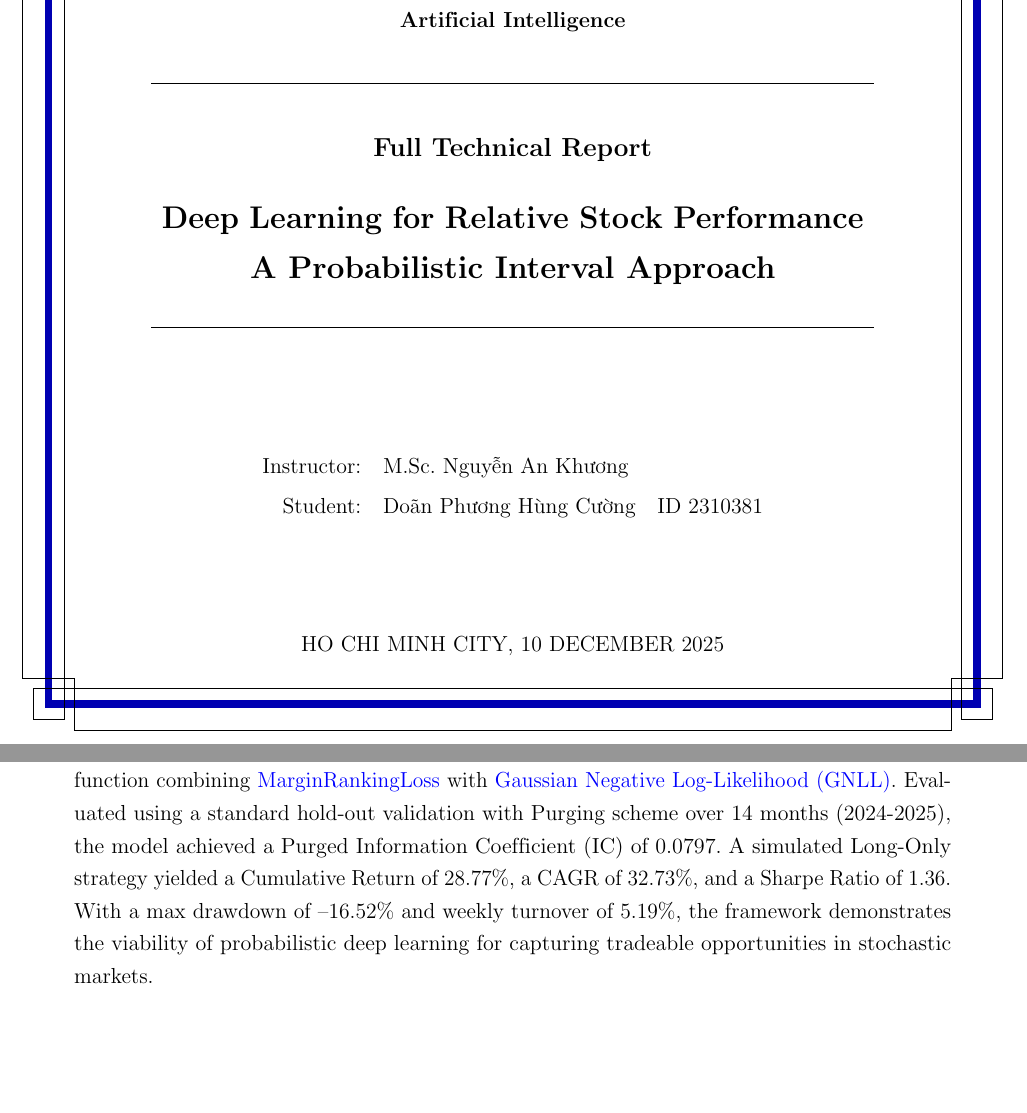
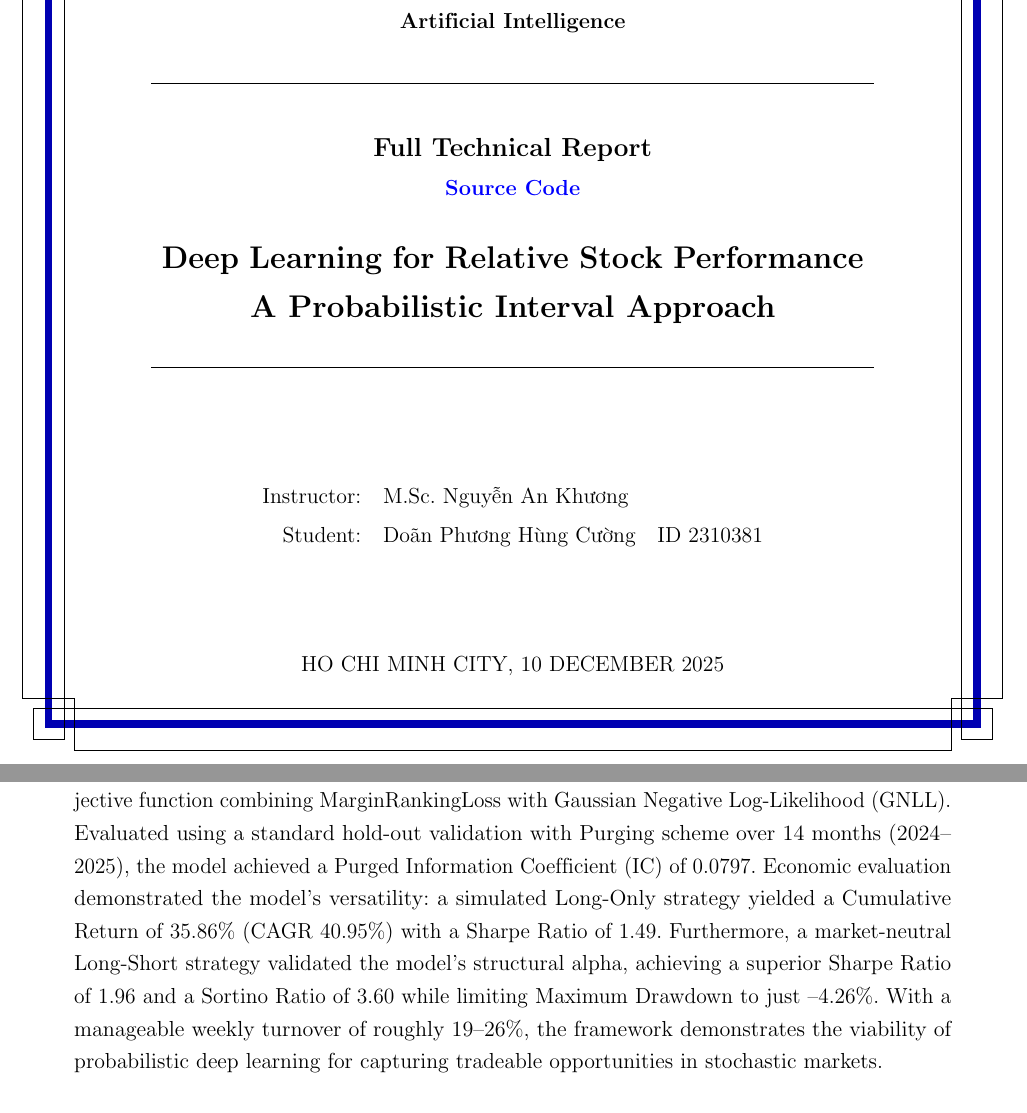
Before and after one commit to doxncwfn/trend-spy-bot, a LaTeX document (docs/report/report.tex, which reads docs/report/hcmut-report.cls): two parts of pages 1 and 5 of 45, joined at a grey line, cut so that both start at the same text, the shorter picture padded with empty space. Compiled offline with pdfLaTeX.

Commit message:
docs: update abstract

```diff
--- a/docs/report/hcmut-report.cls
+++ b/docs/report/hcmut-report.cls
@@ -42,7 +42,7 @@
 \newcommand{\@uniname}{HO CHI MINH CITY UNIVERSITY OF TECHNOLOGY}
 \newcommand{\@deptname}{FACULTY OF COMPUTER SCIENCE AND ENGINEERING}
 \newcommand{\@coursename}{Programming Integration Project\\Artificial Intelligence}
-\newcommand{\@reporttype}{Full Technical Report}
+\newcommand{\@reporttype}{Full Technical Report\\\href{https://github.com/doxncwfn/trend-spy-bot/tree/main/src/backend/models/train}{\textcolor{blue}{Source Code}}}
 \renewcommand{\@title}{Deep Learning for Relative Stock Performance\\A Probabilistic Interval Approach}
 \newcommand{\@advisor}{& M.Sc. Nguyễn An Khương &}
 \newcommand{\@stuname}{& Doãn Phương Hùng Cường & ID 2310381}
--- a/docs/report/report.tex
+++ b/docs/report/report.tex
@@ -209,7 +209,7 @@
 \fancyfoot[R]{\scriptsize \ttfamily Page {\thepage}/\pageref{LastPage}}
 
 \section*{Abstract}
-This report presents a hybrid deep learning framework for predicting 5-day probabilistic price change intervals for over 50 major stocks, focusing on relative alpha capture through cross-sectional normalization. The architecture integrates \textcolor{blue}{LSTM} for temporal sequence modeling and Transformers for inter-stock contextual attention, utilizing a Gaussian output head to forecast mean percentage change ($\mu$) and uncertainty ($\sigma$). The methodology employs daily Z-score normalization to isolate stock-specific performance from market beta and a blended objective function combining \textcolor{blue}{MarginRankingLoss} with \textcolor{blue}{Gaussian Negative Log-Likelihood (GNLL)}. Evaluated using a standard hold-out validation with Purging scheme over 14 months (2024-2025), the model achieved a Purged Information Coefficient (IC) of 0.0797. A simulated Long-Only strategy yielded a Cumulative Return of 28.77\%, a CAGR of 32.73\%, and a Sharpe Ratio of 1.36. With a max drawdown of --16.52\% and weekly turnover of 5.19\%, the framework demonstrates the viability of probabilistic deep learning for capturing tradeable opportunities in stochastic markets.
+This report presents a hybrid deep learning framework for predicting 5-day probabilistic price change intervals for over 50 major stocks, focusing on relative alpha capture through cross-sectional normalization. The architecture integrates LSTM for temporal sequence modeling and Transformers for inter-stock contextual attention, utilizing a Gaussian output head to forecast mean percentage change ($\mu$) and uncertainty ($\sigma$). The methodology employs daily Z-score normalization to isolate stock-specific performance from market beta and a blended objective function combining MarginRankingLoss with Gaussian Negative Log-Likelihood (GNLL). Evaluated using a standard hold-out validation with Purging scheme over 14 months (2024--2025), the model achieved a Purged Information Coefficient (IC) of 0.0797. Economic evaluation demonstrated the model's versatility: a simulated Long-Only strategy yielded a Cumulative Return of 35.86\% (CAGR 40.95\%) with a Sharpe Ratio of 1.49. Furthermore, a market-neutral Long-Short strategy validated the model's structural alpha, achieving a superior Sharpe Ratio of 1.96 and a Sortino Ratio of 3.60 while limiting Maximum Drawdown to just --4.26\%. With a manageable weekly turnover of roughly 19--26\%, the framework demonstrates the viability of probabilistic deep learning for capturing tradeable opportunities in stochastic markets.
 
 \part{Motivation \& Objective}
 \section*{The Real-world Problem}
```
Also changed, not shown: docs/report/report.pdf.
